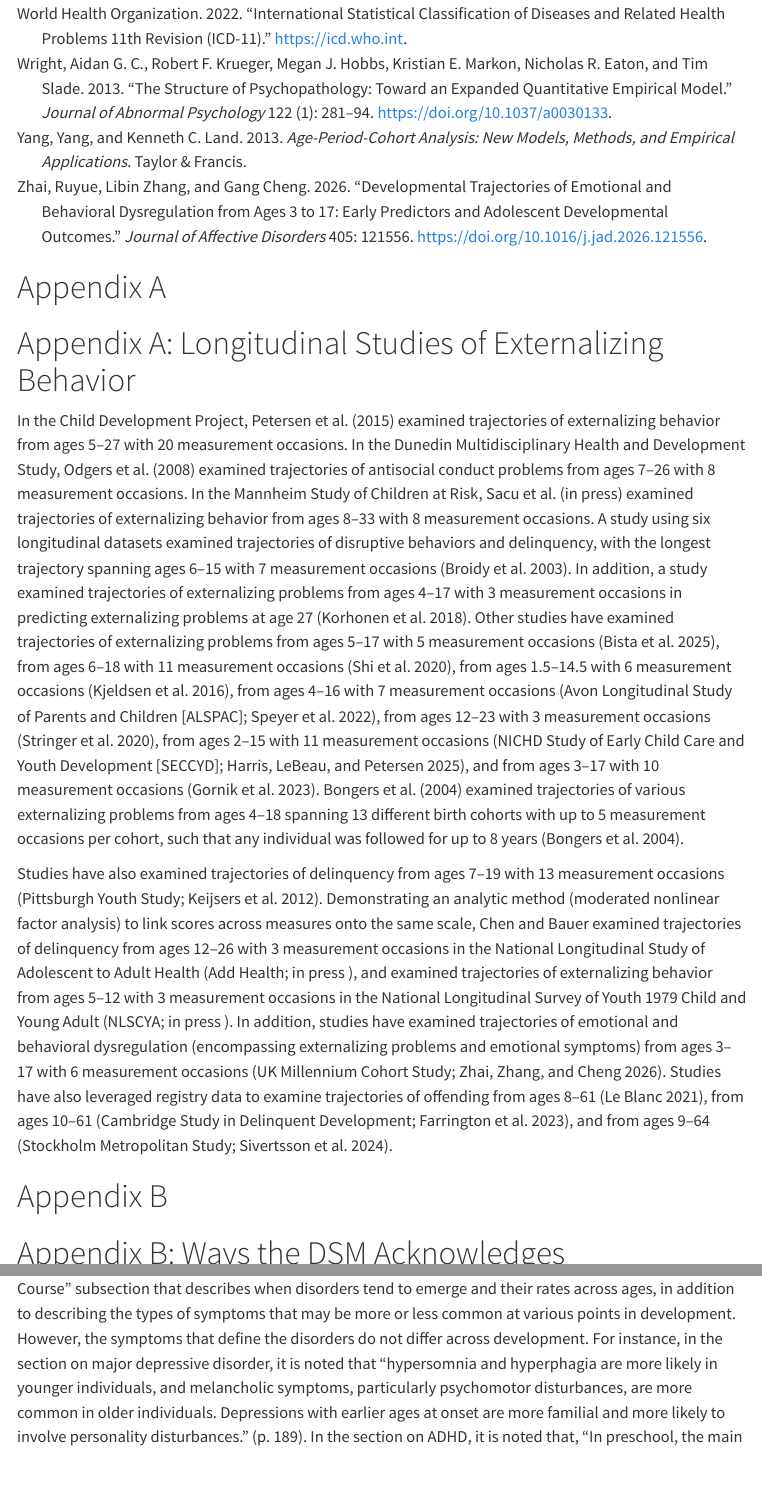
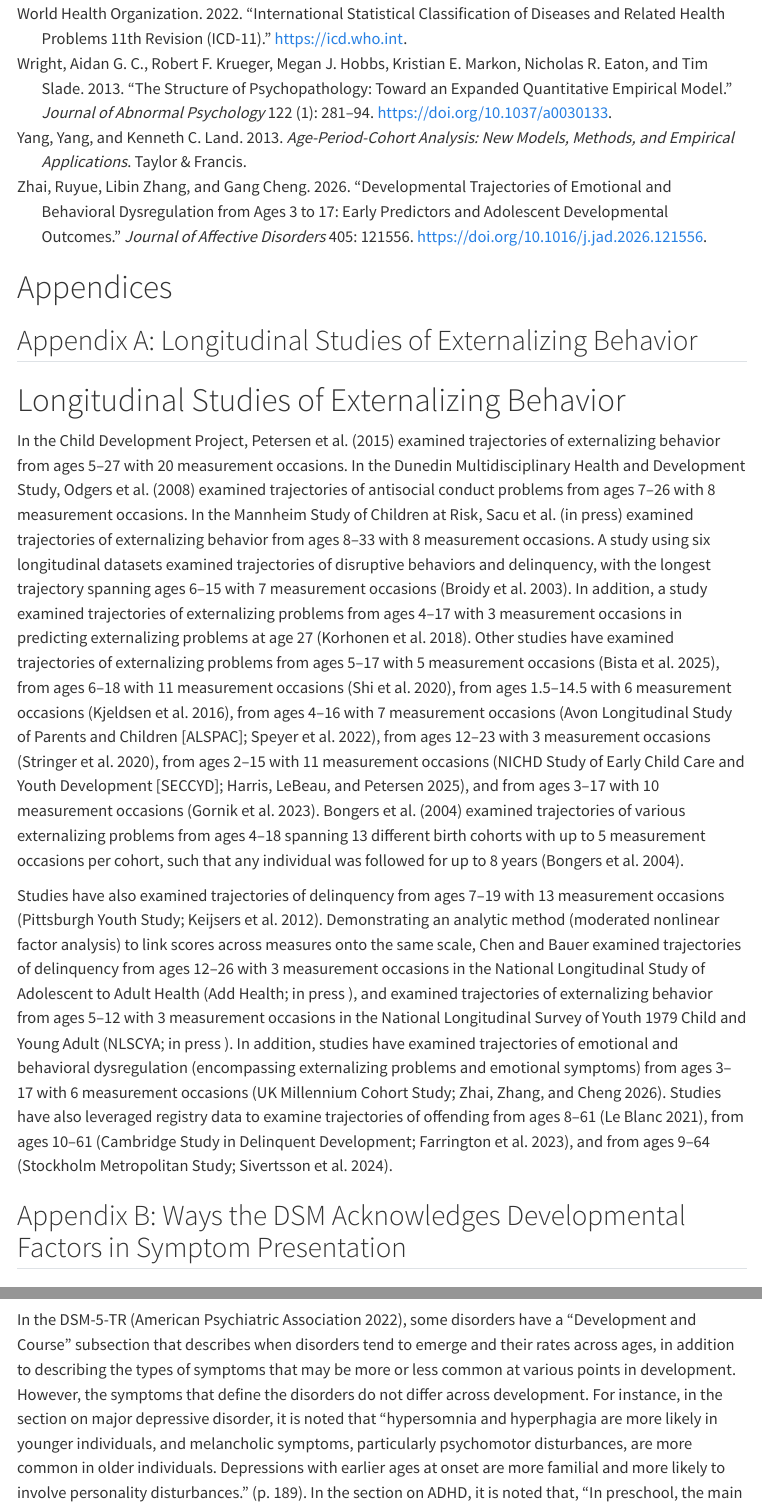
Before and after one commit to DevPsyLab/studying-psychopathology-development-lifespan, a Quarto document (index.qmd): the page in a window 1100 px wide, from 3310 px down, and a second part further down, joined at a grey line. Rendered offline with R 4.5, knitr and Pandoc in place of Quarto, with nearby package versions; menus at the side of the page are left out.

Commit message:
20261116 - appendix headings

```diff
--- a/index.qmd
+++ b/index.qmd
@@ -1026,9 +1026,11 @@ Although this paper focuses on development of psychopathology, the principles di
 ::: {#refs}
 :::
 
-# Appendix A {.appendix #sec-appendixA when-format="html"}
+# Appendices {.appendix when-format="html apaquarto-html"}
 
-# Appendix A: Longitudinal Studies of Externalizing Behavior {#apx-longitudinalExternalizingStudies unless-format="html"}
+## Appendix A: Longitudinal Studies of Externalizing Behavior {.appendix #sec-appendixB when-format="html apaquarto-html"}
+
+# Longitudinal Studies of Externalizing Behavior {#apx-longitudinalExternalizingStudies unless-format="html"}
 
 In the Child Development Project, @Petersen2015 examined trajectories of externalizing behavior from ages 5–27 with 20 measurement occasions.
 In the Dunedin Multidisciplinary Health and Development Study, @Odgers2008 examined trajectories of antisocial conduct problems from ages 7–26 with 8 measurement occasions.
@@ -1043,9 +1045,9 @@ Demonstrating an analytic method (moderated nonlinear factor analysis) to link s
 In addition, studies have examined trajectories of emotional and behavioral dysregulation (encompassing externalizing problems and emotional symptoms) from ages 3–17 with 6 measurement occasions [UK Millennium Cohort Study\; @Zhai2026].
 Studies have also leveraged registry data to examine trajectories of offending from ages 8–61 [@LeBlanc2021], from ages 10–61 [Cambridge Study in Delinquent Development\; @Farrington2023], and from ages 9–64 [Stockholm Metropolitan Study\; @Sivertsson2024].
 
-# Appendix B {.appendix #sec-appendixB when-format="html"}
+## Appendix B: Ways the DSM Acknowledges Developmental Factors in Symptom Presentation {.appendix #sec-appendixB when-format="html apaquarto-html"}
 
-# Appendix B: Ways the DSM Acknowledges Developmental Factors in Symptom Presentation {#apx-dsmDevelopmentalFactors unless-format="html"}
+# Ways the DSM Acknowledges Developmental Factors in Symptom Presentation {#apx-dsmDevelopmentalFactors unless-format="html"}
 
 In the DSM-5-TR [@APA2022], some disorders have a "Development and Course" subsection that describes when disorders tend to emerge and their rates across ages, in addition to describing the types of symptoms that may be more or less common at various points in development.
 However, the symptoms that define the disorders do not differ across development.
```
